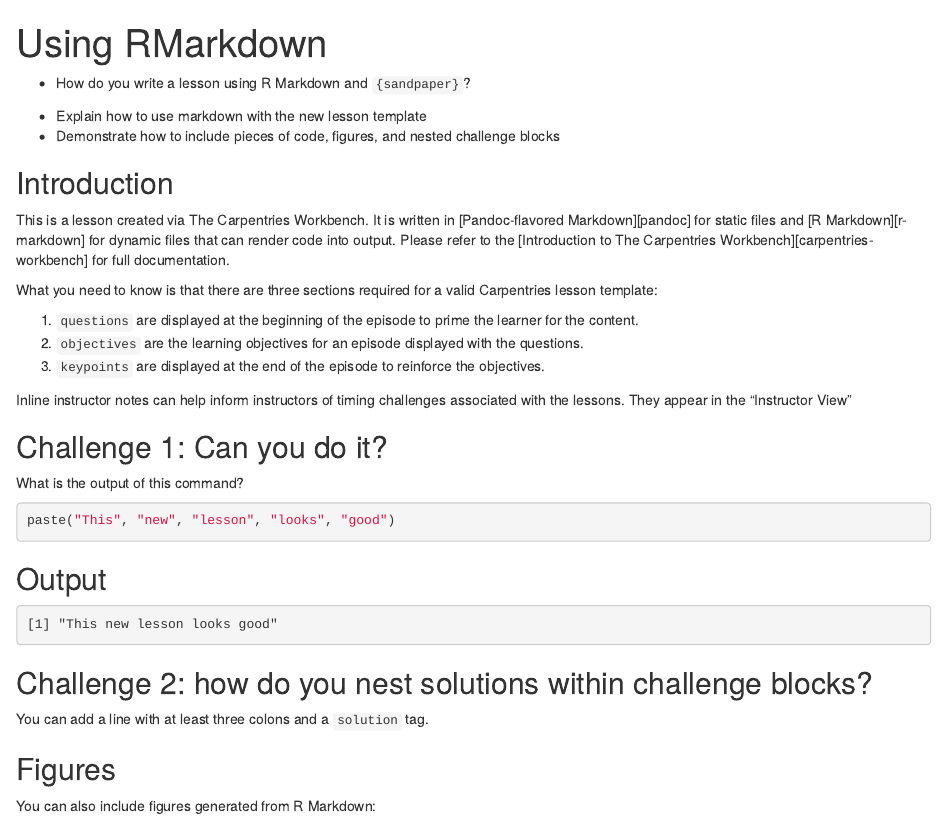
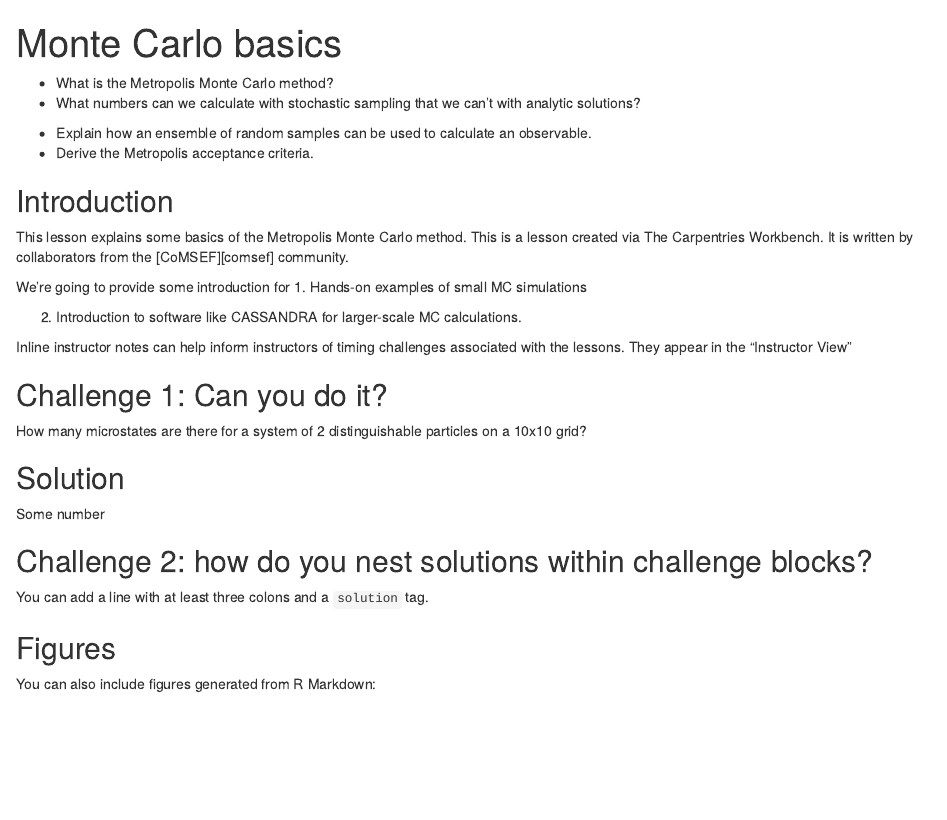
Before and after one commit to icomse/example-template, an R Markdown document (episodes/01-introduction.Rmd): the page in a window 1100 px wide, from its top. Rendered offline with R 4.5, knitr and Pandoc, with nearby package versions; badge pictures from the web are left out.

Commit message:
Example tailoring for a MC intro

````diff
--- a/config.yaml
+++ b/config.yaml
@@ -10,13 +10,13 @@
 carpentry: cp
 
 # Overall title for pages.
-title: Lesson Title
+title: Introduction to Monte Carlo Simulations
 
 # Date the lesson was created (this is empty by default)
 created: ~
 
 # Comma-separated list of keywords for the lesson
-keywords: software, data, lesson, The Carpentries
+keywords: software, data, lesson, i-CoMSE, molecular simulation, Monte Carlo
 
 # Life cycle stage of the lesson
 # possible values: pre-alpha, alpha, beta, stable
@@ -32,7 +32,7 @@ source: https://example.com/template-source
 branch: main
 
 # Who to contact if there are any issues
-contact: team@carpentries.org
+contact: hello@i-comse.org
 
 # Navigation ------------------------------------------------
 #
--- a/episodes/01-introduction.Rmd
+++ b/episodes/01-introduction.Rmd
@@ -1,39 +1,33 @@
 ---
-title: "Using RMarkdown"
+title: "Monte Carlo basics"
 teaching: 10
 exercises: 2
 ---
 
 :::::::::::::::::::::::::::::::::::::: questions
 
-- How do you write a lesson using R Markdown and `{sandpaper}`?
+- What is the Metropolis Monte Carlo method?
+- What numbers can we calculate with stochastic sampling that we can't with analytic solutions?
 
 ::::::::::::::::::::::::::::::::::::::::::::::::
 
 ::::::::::::::::::::::::::::::::::::: objectives
 
-- Explain how to use markdown with the new lesson template
-- Demonstrate how to include pieces of code, figures, and nested challenge blocks
+- Explain how an ensemble of random samples can be used to calculate an observable.
+- Derive the Metropolis acceptance criteria.
 
 ::::::::::::::::::::::::::::::::::::::::::::::::
 
 ## Introduction
 
-This is a lesson created via The Carpentries Workbench. It is written in
-[Pandoc-flavored Markdown][pandoc] for static files and
-[R Markdown][r-markdown] for dynamic files that can render code into output.
-Please refer to the [Introduction to The Carpentries
-Workbench][carpentries-workbench] for full documentation.
 
-What you need to know is that there are three sections required for a valid
-Carpentries lesson template:
+This lesson explains some basics of the Metropolis Monte Carlo method.
+This is a lesson created via The Carpentries Workbench. It is written by collaborators from the [CoMSEF][comsef] community.
 
- 1. `questions` are displayed at the beginning of the episode to prime the
-    learner for the content.
- 2. `objectives` are the learning objectives for an episode displayed with
-    the questions.
- 3. `keypoints` are displayed at the end of the episode to reinforce the
-    objectives.
+We're going to provide some introduction for
+ 1. Hands-on examples of small MC simulations
+
+2. Introduction to software like CASSANDRA for larger-scale MC calculations.
 
 :::::::::::::::::::::::::::::::::::::::::::::::::::::::::::::::::::: instructor
 
@@ -46,19 +40,13 @@ associated with the lessons. They appear in the "Instructor View"
 
 ## Challenge 1: Can you do it?
 
-What is the output of this command?
-
-```r
-paste("This", "new", "lesson", "looks", "good")
-```
+How many microstates are there for a system of 2 distinguishable particles on a 10x10 grid?
 
 :::::::::::::::::::::::: solution
 
-## Output
+## Solution
 
-```output
-[1] "This new lesson looks good"
-```
+Some number
 
 :::::::::::::::::::::::::::::::::
 
````
Also changed, not shown: learners/setup.md (+1 -1 lines), links.md (+1 -4 lines), README.md.
